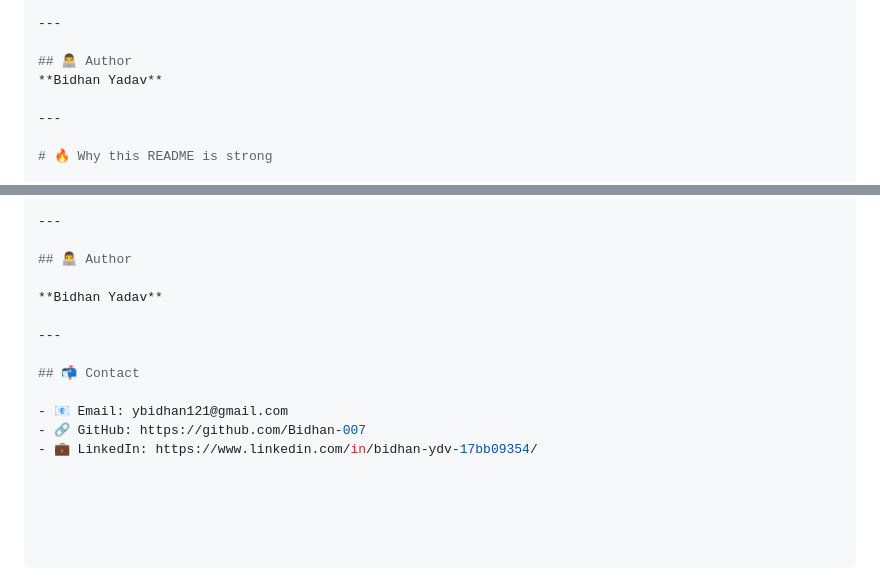
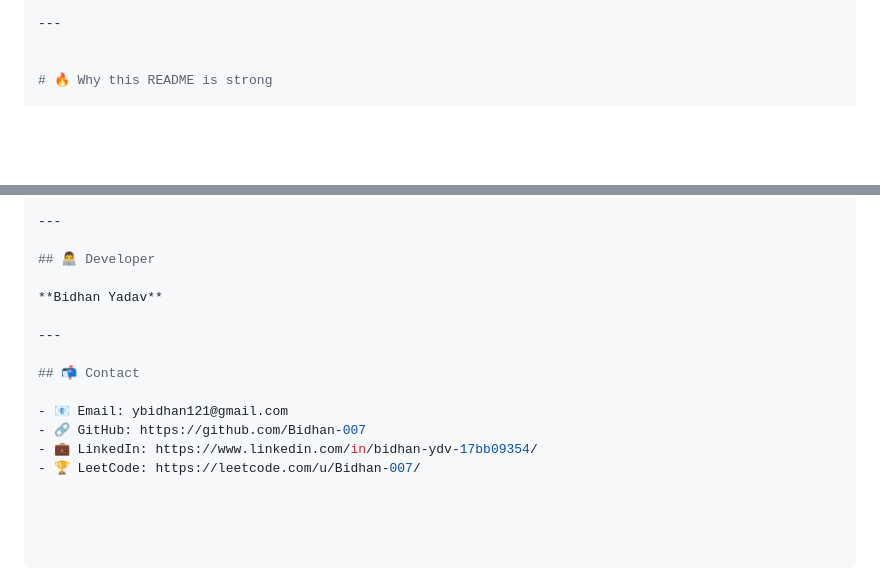
Before and after one commit to Bidhan-007/ai-powered-personalized-study-planner, a Markdown page: README.md, 2 parts joined by grey strips. GitHub-like rendering; blank space fills up the shorter version.

Commit message:
Add content to README.md

```diff
--- a/README.md
+++ b/README.md
@@ -120,10 +120,6 @@ cd ai-powered-personalized-study-planner
 
 ---
 
-## 👨‍💻 Author
-**Bidhan Yadav**
-
----
 
 # 🔥 Why this README is strong
 
@@ -144,7 +140,7 @@ cd ai-powered-personalized-study-planner
 
 ---
 
-## 👨‍💻 Author
+## 👨‍💻 Developer
 
 **Bidhan Yadav**
 
@@ -155,3 +151,4 @@ cd ai-powered-personalized-study-planner
 - 📧 Email: ybidhan121@gmail.com
 - 🔗 GitHub: https://github.com/Bidhan-007
 - 💼 LinkedIn: https://www.linkedin.com/in/bidhan-ydv-17bb09354/
+- 🏆 LeetCode: https://leetcode.com/u/Bidhan-007/
```
